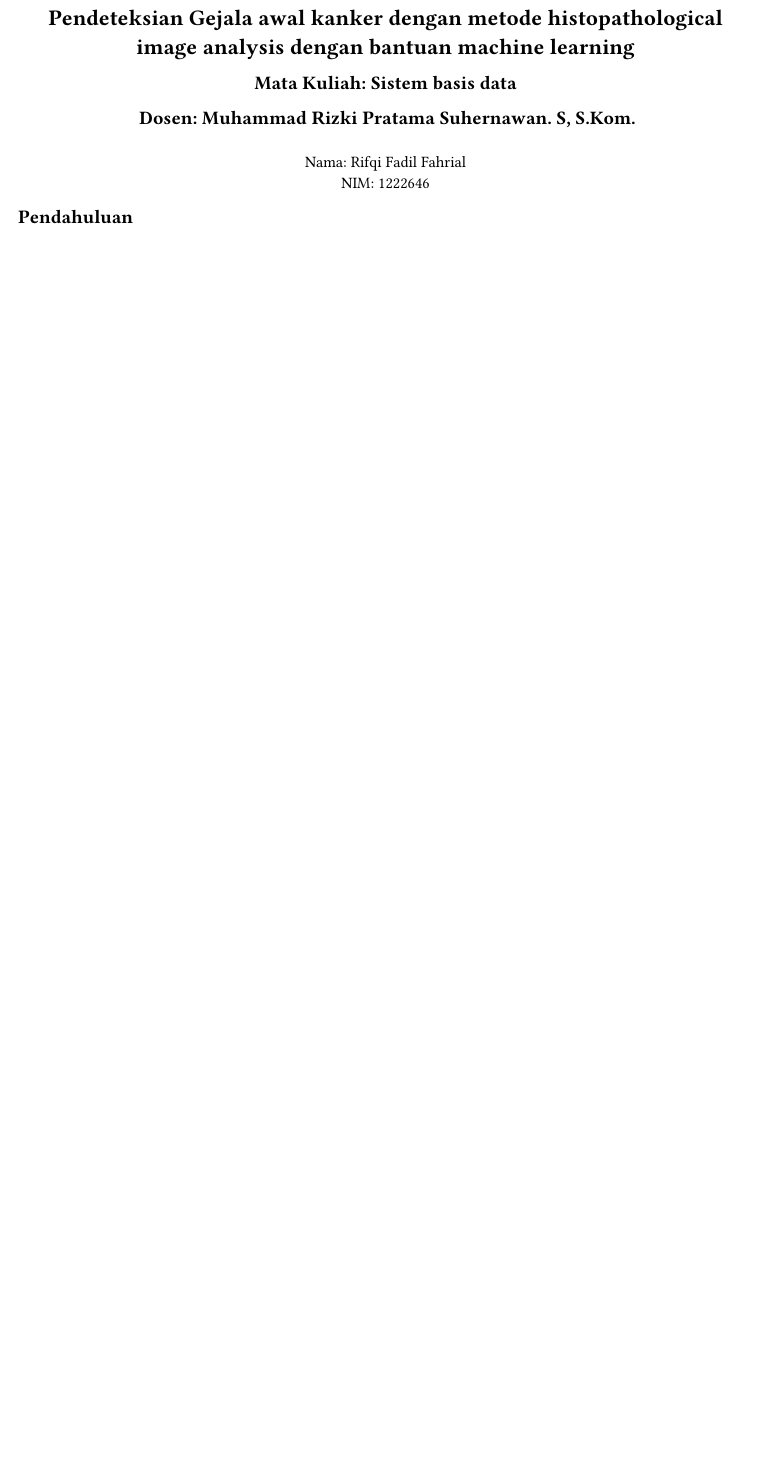
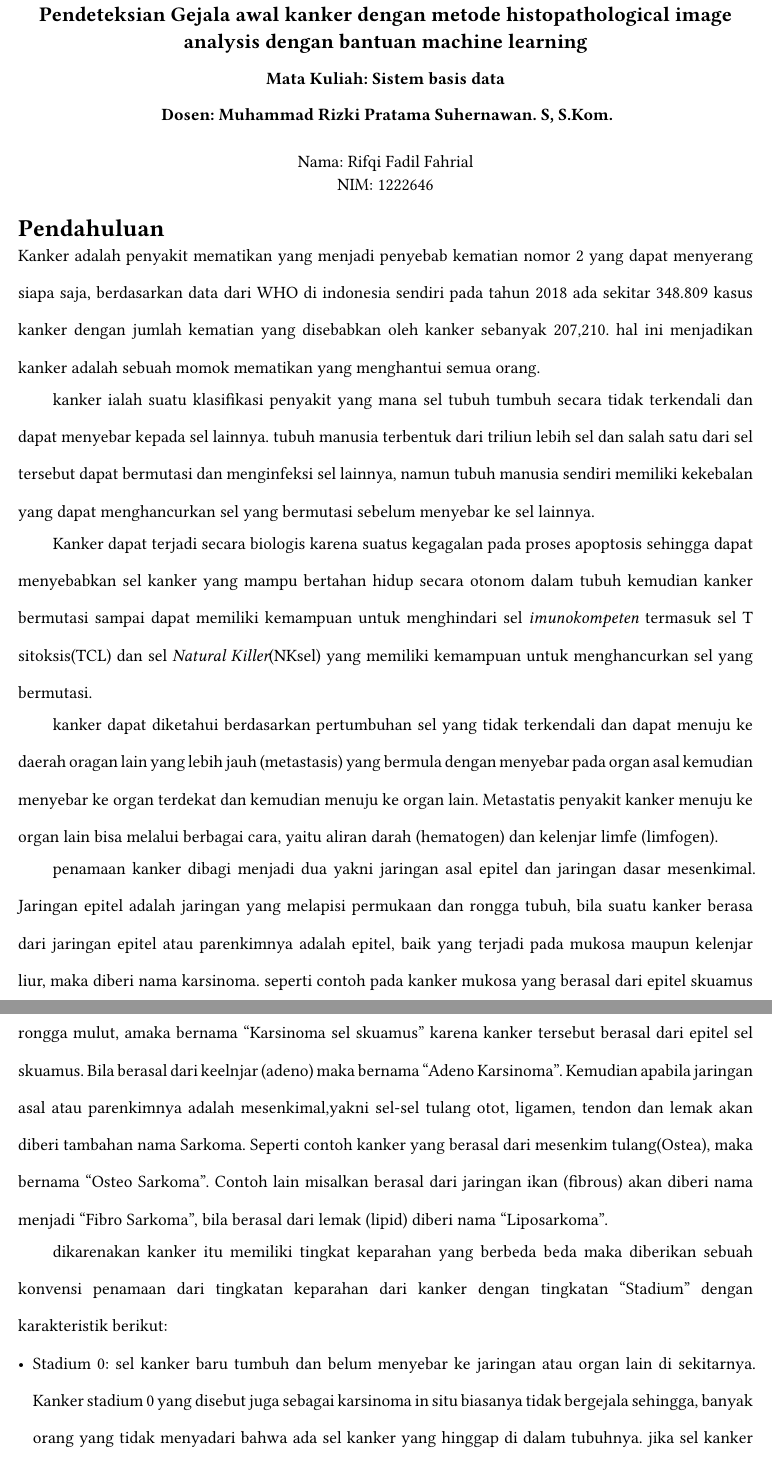
Before and after one commit to Zaenalabidin57/typst_abodin, a Typst document (Kedongoan_buatan/makalah.typ): part of the page before the commit and two parts of pages 1 and 2 of 3 after it, the two joined at a grey line, cut so that both start at the same text, the shorter picture padded with empty space. Compiled offline with Typst 0.15; a missing font is replaced by an installed copy or a similar font.

Commit message:
tambah pendahuluan dsw

```diff
--- a/Kedongoan_buatan/makalah.typ
+++ b/Kedongoan_buatan/makalah.typ
@@ -4,4 +4,3 @@
   x: 1.5cm,
 ))
 
-#set text(lang: "id")
@@ -8,7 +11,7 @@
 #align(center)[
-= Pendeteksian Gejala awal kanker dengan metode histopathological image analysis dengan bantuan machine learning
-== Mata Kuliah: Sistem basis data
-== Dosen: Muhammad Rizki Pratama Suhernawan. S, S.Kom.
+== Pendeteksian Gejala awal kanker dengan metode histopathological image analysis dengan bantuan machine learning
+=== Mata Kuliah: Sistem basis data
+=== Dosen: Muhammad Rizki Pratama Suhernawan. S, S.Kom.
 \
 Nama: Rifqi Fadil Fahrial \
 NIM: 1222646 \
@@ -19 +22,2 @@ NIM: 1222646 \
 
+= Pendahuluan
@@ -21 +24,21 @@ NIM: 1222646 \
 //menjelaskan bagaimana kanker itu berbahaya dan dapat terjadi kepada siapa saja
+Kanker adalah penyakit mematikan yang menjadi penyebab kematian nomor 2 yang dapat menyerang siapa saja, berdasarkan data dari WHO di indonesia sendiri pada tahun 2018 ada sekitar 348.809 kasus kanker dengan jumlah kematian yang disebabkan oleh kanker sebanyak 207,210. hal ini menjadikan kanker adalah sebuah momok mematikan yang menghantui semua orang.
+
+// https://www.who.int/publications/m/item/cancer-idn-2020
+// menjelaskan apa itu kanker
+kanker ialah suatu klasifikasi penyakit yang mana sel tubuh tumbuh secara tidak terkendali dan dapat menyebar kepada sel lainnya. tubuh manusia terbentuk dari triliun lebih sel dan salah satu dari sel tersebut dapat bermutasi dan menginfeksi sel lainnya, namun tubuh manusia sendiri memiliki kekebalan yang dapat menghancurkan sel yang bermutasi sebelum menyebar ke sel lainnya.
+
+
+Kanker dapat terjadi secara biologis karena suatus kegagalan pada proses apoptosis sehingga dapat menyebabkan sel kanker yang mampu bertahan hidup secara otonom dalam tubuh kemudian kanker bermutasi sampai dapat memiliki kemampuan untuk menghindari  sel _imunokompeten_ termasuk sel T sitoksis(TCL) dan sel _Natural Killer_(NKsel) yang memiliki kemampuan untuk menghancurkan sel yang bermutasi.
+
+kanker dapat diketahui berdasarkan pertumbuhan sel yang tidak terkendali dan dapat menuju ke daerah oragan lain yang lebih jauh (metastasis) yang bermula dengan menyebar pada organ asal kemudian menyebar ke organ terdekat dan kemudian menuju ke organ lain. Metastatis penyakit kanker menuju ke organ lain bisa melalui berbagai cara, yaitu aliran darah (hematogen) dan kelenjar limfe (limfogen).
+//https://pmc.ncbi.nlm.nih.gov/articles/PMC6169832/
+
+//klasifikasi kanker
+//https://pmc.ncbi.nlm.nih.gov/articles/PMC4306340/
+penamaan kanker dibagi menjadi dua yakni jaringan asal epitel dan jaringan dasar mesenkimal. Jaringan epitel adalah jaringan yang melapisi permukaan dan rongga tubuh, bila suatu kanker berasa dari jaringan epitel atau parenkimnya adalah epitel, baik yang terjadi pada mukosa maupun kelenjar liur, maka diberi nama karsinoma. seperti contoh pada kanker mukosa yang berasal dari epitel skuamus rongga mulut, amaka bernama "Karsinoma sel skuamus" karena kanker tersebut berasal dari epitel sel skuamus. Bila berasal dari keelnjar (adeno) maka bernama "Adeno Karsinoma". Kemudian apabila jaringan asal atau parenkimnya adalah mesenkimal,yakni sel-sel tulang otot, ligamen, tendon dan lemak akan diberi tambahan nama Sarkoma. Seperti contoh kanker yang berasal dari mesenkim tulang(Ostea), maka bernama "Osteo Sarkoma". Contoh lain misalkan berasal dari jaringan ikan (fibrous) akan diberi nama menjadi "Fibro Sarkoma", bila berasal dari lemak (lipid) diberi nama "Liposarkoma".
+
+//klasifikasi tingkat kanker
+//https://pmc.ncbi.nlm.nih.gov/articles/PMC4306340/
+dikarenakan kanker itu memiliki tingkat keparahan yang berbeda beda maka diberikan sebuah konvensi penamaan dari tingkatan keparahan dari kanker dengan tingkatan "Stadium" dengan karakteristik berikut:
+- Stadium 0: sel kanker baru tumbuh dan belum menyebar ke jaringan atau organ lain di sekitarnya. Kanker stadium 0 yang disebut juga sebagai karsinoma in situ biasanya tidak bergejala sehingga, banyak orang yang tidak menyadari bahwa ada sel kanker yang hinggap di dalam tubuhnya. jika sel kanker terdeteksi saat masih stadium 0, keberhasilan pengobatan akan cukup tinggi.
```
Also changed, not shown: Kedongoan_buatan/makalah.typ (15 more changed lines), 1 other file.
